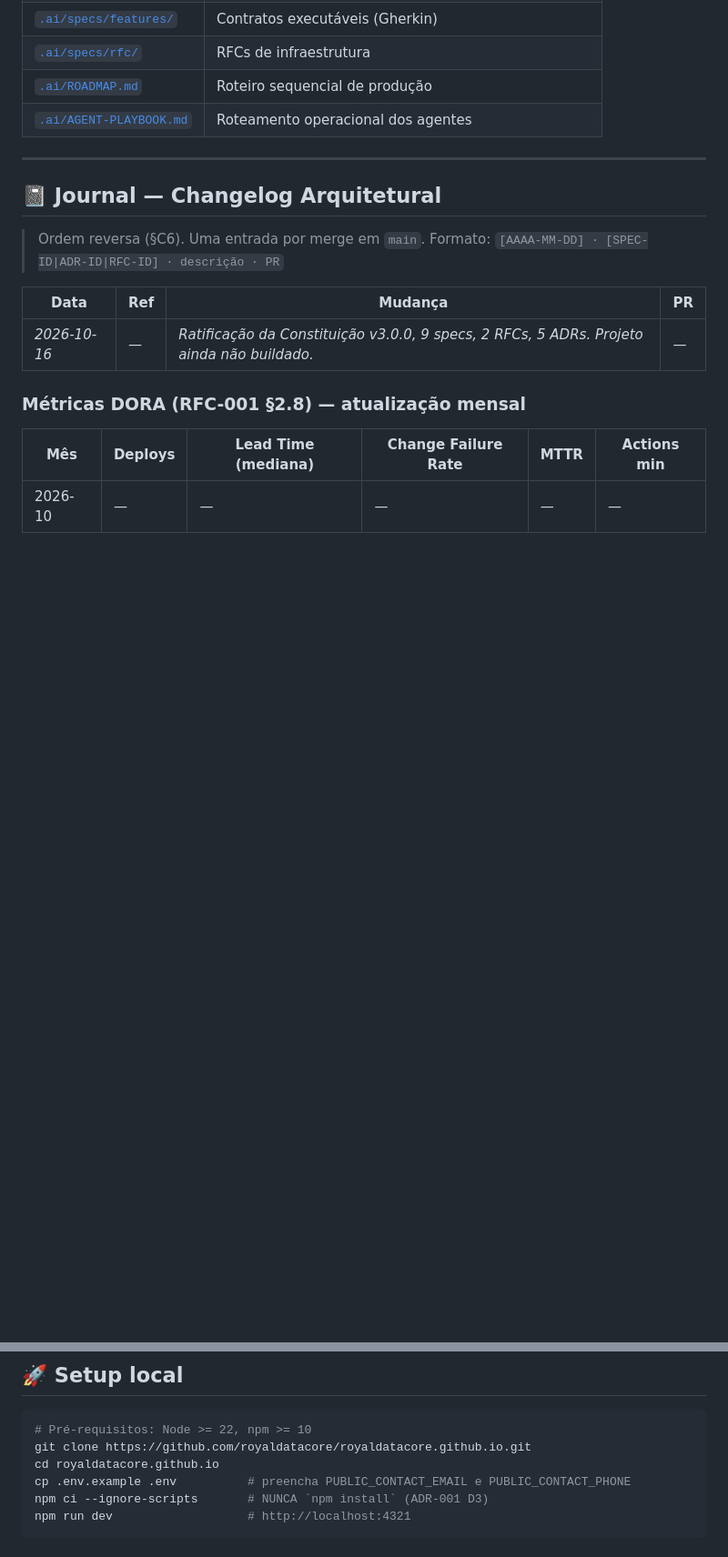
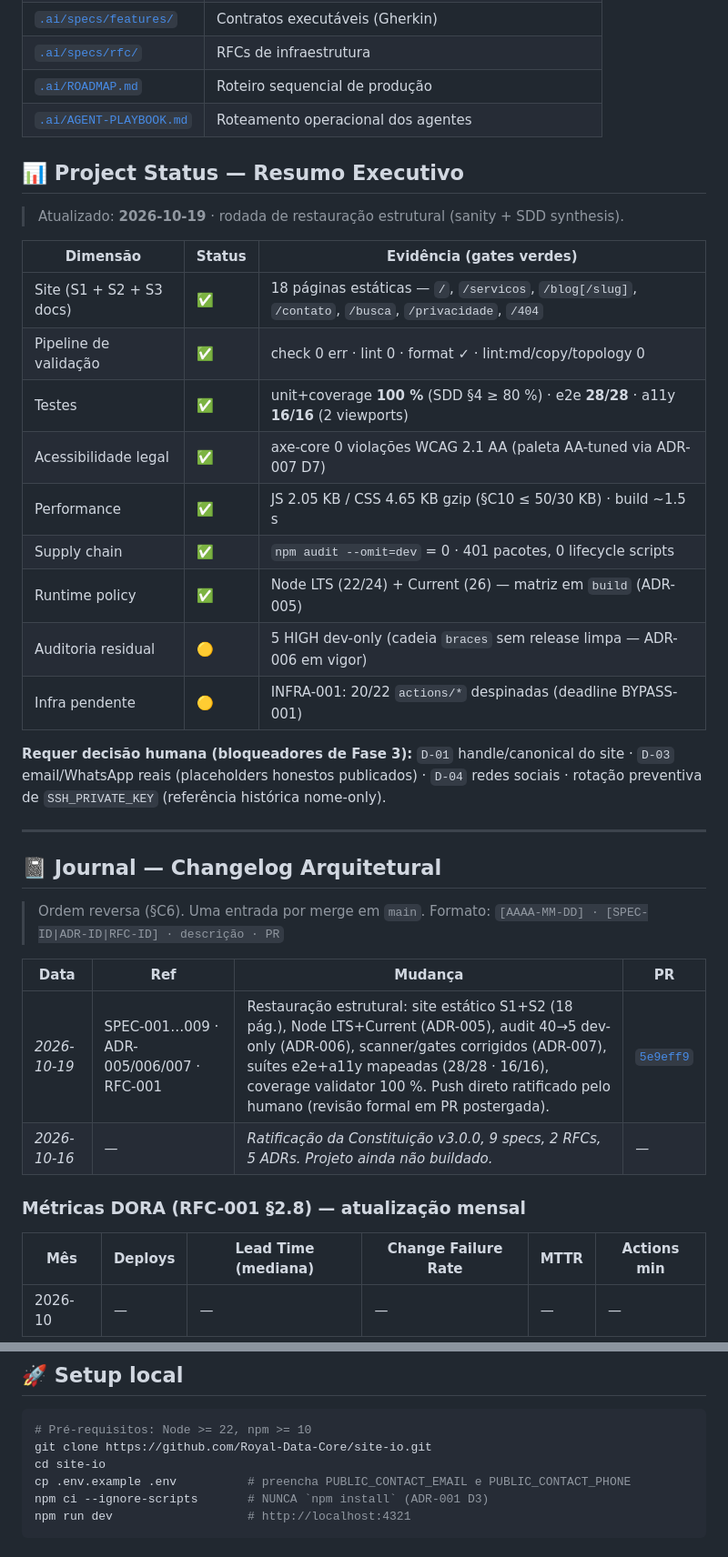
Before and after one commit to Royal-Data-Core/royal-data-core.github.io, a Markdown page: README.md, 2 parts joined by grey strips. Shown at 91% size. GitHub-like rendering; blank space fills up the shorter version.

Commit message:
docs(journal): C6 merge entry 2026-10-19 + project status dashboard + repo URL correction (D-01 pending)

````diff
--- a/README.md
+++ b/README.md
@@ -46,6 +46,24 @@ escrito antes de existir spec aprovada; nenhum PR é mergeado sem cenário de fa
 | [`.ai/ROADMAP.md`](.ai/ROADMAP.md)               | Roteiro sequencial de produção                     |
 | [`.ai/AGENT-PLAYBOOK.md`](.ai/AGENT-PLAYBOOK.md) | Roteamento operacional dos agentes                 |
 
+## 📊 Project Status — Resumo Executivo
+
+> Atualizado: **2026-10-19** · rodada de restauração estrutural (sanity + SDD synthesis).
+
+| Dimensão                 | Status | Evidência (gates verdes)                                                                              |
+| ------------------------ | ------ | ----------------------------------------------------------------------------------------------------- |
+| Site (S1 + S2 + S3 docs) | ✅     | 18 páginas estáticas — `/`, `/servicos`, `/blog[/slug]`, `/contato`, `/busca`, `/privacidade`, `/404` |
+| Pipeline de validação    | ✅     | check 0 err · lint 0 · format ✓ · lint:md/copy/topology 0                                             |
+| Testes                   | ✅     | unit+coverage **100 %** (SDD §4 ≥ 80 %) · e2e **28/28** · a11y **16/16** (2 viewports)                |
+| Acessibilidade legal     | ✅     | axe-core 0 violações WCAG 2.1 AA (paleta AA-tuned via ADR-007 D7)                                     |
+| Performance              | ✅     | JS 2.05 KB / CSS 4.65 KB gzip (§C10 ≤ 50/30 KB) · build ~1.5 s                                        |
+| Supply chain             | ✅     | `npm audit --omit=dev` = 0 · 401 pacotes, 0 lifecycle scripts                                         |
+| Runtime policy           | ✅     | Node LTS (22/24) + Current (26) — matriz em `build` (ADR-005)                                         |
+| Auditoria residual       | 🟡     | 5 HIGH dev-only (cadeia `braces` sem release limpa — ADR-006 em vigor)                                |
+| Infra pendente           | 🟡     | INFRA-001: 20/22 `actions/*` despinadas (deadline BYPASS-001)                                         |
+
+**Requer decisão humana (bloqueadores de Fase 3):** `D-01` handle/canonical do site · `D-03` email/WhatsApp reais (placeholders honestos publicados) · `D-04` redes sociais · rotação preventiva de `SSH_PRIVATE_KEY` (referência histórica nome-only).
+
 ---
 
 ## 📓 Journal — Changelog Arquitetural
@@ -53,9 +71,10 @@ escrito antes de existir spec aprovada; nenhum PR é mergeado sem cenário de fa
 > Ordem reversa (§C6). Uma entrada por merge em `main`.
 > Formato: `[AAAA-MM-DD] · [SPEC-ID|ADR-ID|RFC-ID] · descrição · PR`
 
-| Data         | Ref | Mudança                                                                                    | PR  |
-| ------------ | --- | ------------------------------------------------------------------------------------------ | --- |
-| _2026-10-16_ | _—_ | _Ratificação da Constituição v3.0.0, 9 specs, 2 RFCs, 5 ADRs. Projeto ainda não buildado._ | _—_ |
+| Data         | Ref                                      | Mudança                                                                                                                                                                                                                                                                                         | PR                                                                     |
+| ------------ | ---------------------------------------- | ----------------------------------------------------------------------------------------------------------------------------------------------------------------------------------------------------------------------------------------------------------------------------------------------- | ---------------------------------------------------------------------- |
+| _2026-10-19_ | SPEC-001…009 · ADR-005/006/007 · RFC-001 | Restauração estrutural: site estático S1+S2 (18 pág.), Node LTS+Current (ADR-005), audit 40→5 dev-only (ADR-006), scanner/gates corrigidos (ADR-007), suítes e2e+a11y mapeadas (28/28 · 16/16), coverage validator 100 %. Push direto ratificado pelo humano (revisão formal em PR postergada). | [`5e9eff9`](https://github.com/Royal-Data-Core/site-io/commit/5e9eff9) |
+| _2026-10-16_ | _—_                                      | _Ratificação da Constituição v3.0.0, 9 specs, 2 RFCs, 5 ADRs. Projeto ainda não buildado._                                                                                                                                                                                                      | _—_                                                                    |
 
 <!-- TEMPLATE DE ENTRADA (copiar e preencher a cada merge em main):
 | YYYY-MM-DD | SPEC-NNN | <descrição de 1 linha> | #NN |
@@ -99,8 +118,8 @@ escrito antes de existir spec aprovada; nenhum PR é mergeado sem cenário de fa
 
 ```bash
 # Pré-requisitos: Node >= 22, npm >= 10
-git clone https://github.com/royaldatacore/royaldatacore.github.io.git
-cd royaldatacore.github.io
+git clone https://github.com/Royal-Data-Core/site-io.git
+cd site-io
 cp .env.example .env          # preencha PUBLIC_CONTACT_EMAIL e PUBLIC_CONTACT_PHONE
 npm ci --ignore-scripts       # NUNCA `npm install` (ADR-001 D3)
 npm run dev                   # http://localhost:4321
````
Also changed, not shown: other parts of README.md (+3 -3 lines).
